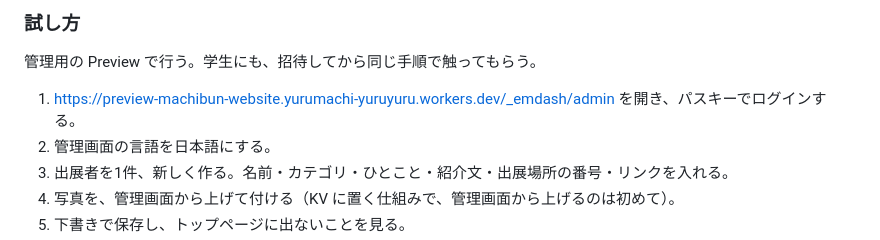
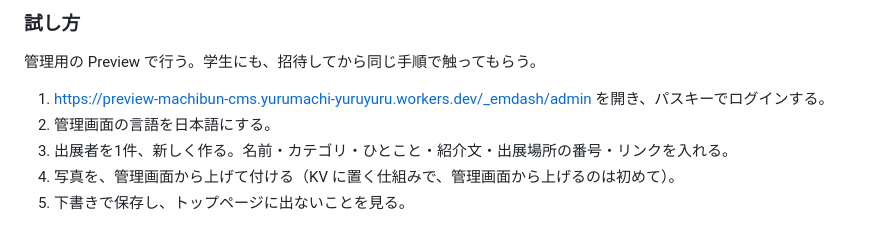
Before and after one commit to yurumachi/machibun2026_website, a Markdown page: docs/notes/emdash-gates.md, the part around the change. GitHub-like rendering.

```diff
--- a/docs/notes/emdash-gates.md
+++ b/docs/notes/emdash-gates.md
@@ -21,7 +21,7 @@ EmDash は、CPU と日本語の管理画面という2つの関門を通った
 
 管理用の Preview で行う。学生にも、招待してから同じ手順で触ってもらう。
 
-1. https://preview-machibun-website.yurumachi-yuruyuru.workers.dev/_emdash/admin を開き、パスキーでログインする。
+1. https://preview-machibun-cms.yurumachi-yuruyuru.workers.dev/_emdash/admin を開き、パスキーでログインする。
 2. 管理画面の言語を日本語にする。
 3. 出展者を1件、新しく作る。名前・カテゴリ・ひとこと・紹介文・出展場所の番号・リンクを入れる。
 4. 写真を、管理画面から上げて付ける（KV に置く仕組みで、管理画面から上げるのは初めて）。
```
Also changed, not shown: HANDOVER.md (+32 -18 lines).
